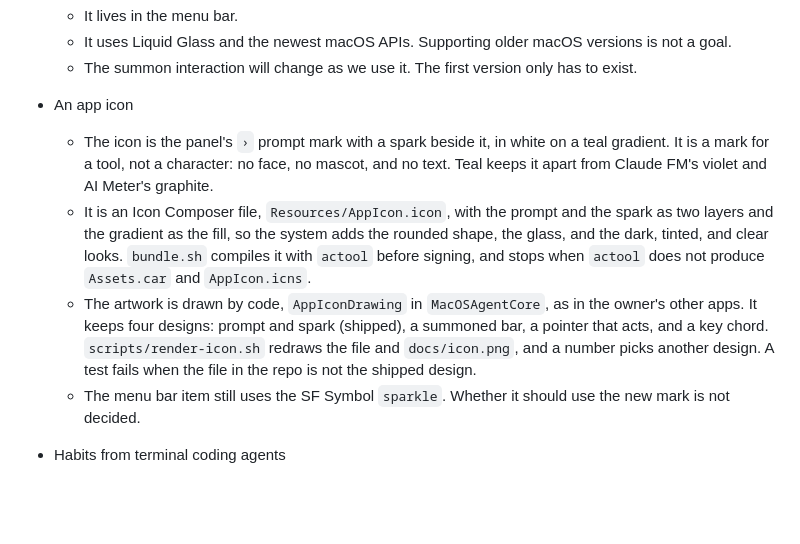
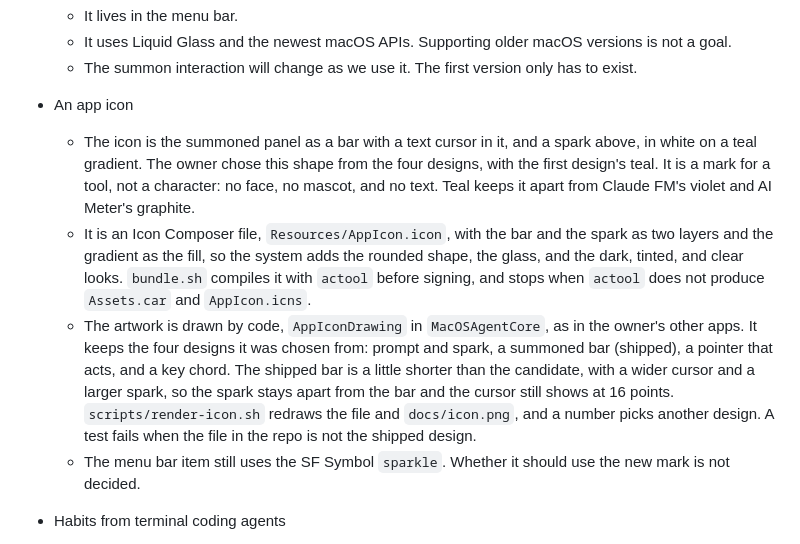
Before and after one commit to lubelski/mac-os-agent, a Markdown page: planning/decided.md, the part around the change. Rendered like a GitHub page; blank space fills up the shorter version.

```diff
--- a/planning/decided.md
+++ b/planning/decided.md
@@ -275,9 +275,9 @@ What has been decided for mac-os-agent and built. [planned.md](planned.md) has w
   - It uses Liquid Glass and the newest macOS APIs. Supporting older macOS versions is not a goal.
   - The summon interaction will change as we use it. The first version only has to exist.
 - An app icon
-  - The icon is the panel's `›` prompt mark with a spark beside it, in white on a teal gradient. It is a mark for a tool, not a character: no face, no mascot, and no text. Teal keeps it apart from Claude FM's violet and AI Meter's graphite.
-  - It is an Icon Composer file, `Resources/AppIcon.icon`, with the prompt and the spark as two layers and the gradient as the fill, so the system adds the rounded shape, the glass, and the dark, tinted, and clear looks. `bundle.sh` compiles it with `actool` before signing, and stops when `actool` does not produce `Assets.car` and `AppIcon.icns`.
-  - The artwork is drawn by code, `AppIconDrawing` in `MacOSAgentCore`, as in the owner's other apps. It keeps four designs: prompt and spark (shipped), a summoned bar, a pointer that acts, and a key chord. `scripts/render-icon.sh` redraws the file and `docs/icon.png`, and a number picks another design. A test fails when the file in the repo is not the shipped design.
+  - The icon is the summoned panel as a bar with a text cursor in it, and a spark above, in white on a teal gradient. The owner chose this shape from the four designs, with the first design's teal. It is a mark for a tool, not a character: no face, no mascot, and no text. Teal keeps it apart from Claude FM's violet and AI Meter's graphite.
+  - It is an Icon Composer file, `Resources/AppIcon.icon`, with the bar and the spark as two layers and the gradient as the fill, so the system adds the rounded shape, the glass, and the dark, tinted, and clear looks. `bundle.sh` compiles it with `actool` before signing, and stops when `actool` does not produce `Assets.car` and `AppIcon.icns`.
+  - The artwork is drawn by code, `AppIconDrawing` in `MacOSAgentCore`, as in the owner's other apps. It keeps the four designs it was chosen from: prompt and spark, a summoned bar (shipped), a pointer that acts, and a key chord. The shipped bar is a little shorter than the candidate, with a wider cursor and a larger spark, so the spark stays apart from the bar and the cursor still shows at 16 points. `scripts/render-icon.sh` redraws the file and `docs/icon.png`, and a number picks another design. A test fails when the file in the repo is not the shipped design.
   - The menu bar item still uses the SF Symbol `sparkle`. Whether it should use the new mark is not decided.
 
 - Habits from terminal coding agents
```
Also changed, not shown: README.md (+1 -1 lines), Resources/AppIcon.icon/Assets/bar.png (added), Resources/AppIcon.icon/Assets/prompt.png (deleted), Resources/AppIcon.icon/Assets/spark.png, docs/icon.png, 2 other files.
